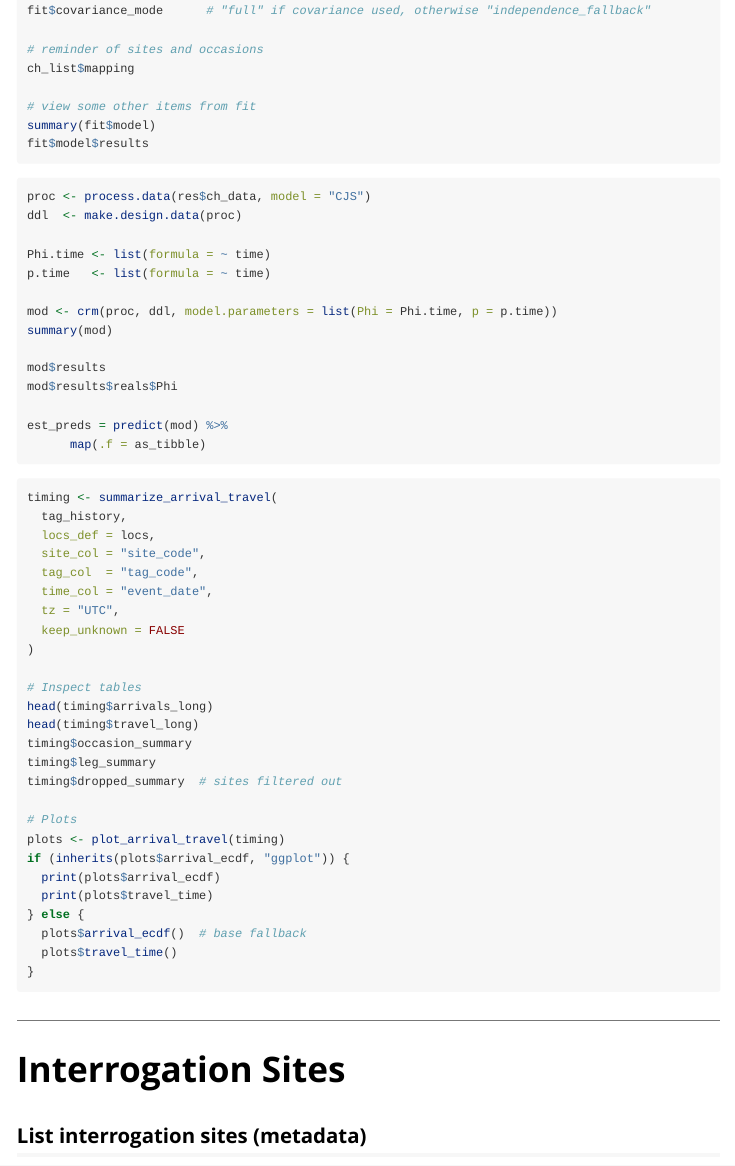
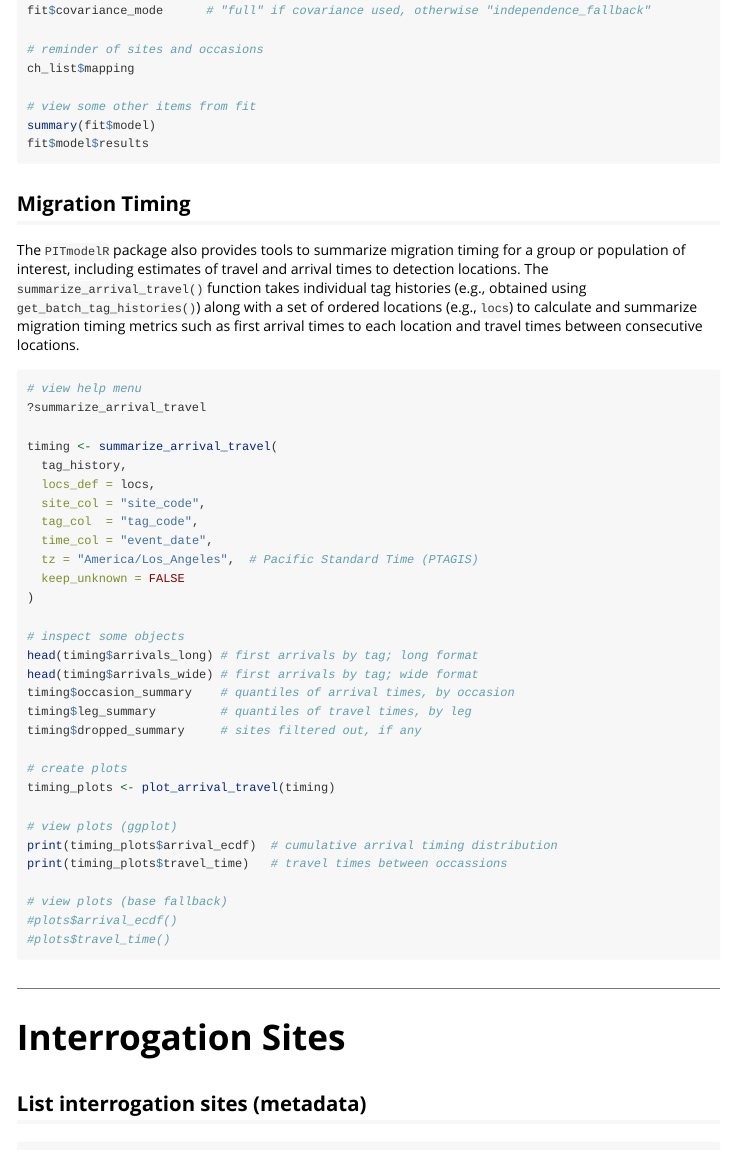
Before and after one commit to ryankinzer/PITmodelR, an R Markdown document (vignettes/getting-started.Rmd): the page in a window 1100 px wide, from 7180 px down. Rendered offline with R 4.5, knitr and Pandoc, with nearby package versions; long lines of code are wrapped.

Commit message:
minor updates to summarize_arrival_travel()

````diff
--- a/vignettes/getting-started.Rmd
+++ b/vignettes/getting-started.Rmd
@@ -360,50 +360,42 @@ fit$model$results
 
 ```
 
-```{r eval = FALSE}
-proc <- process.data(res$ch_data, model = "CJS")
-ddl  <- make.design.data(proc)
+## Migration Timing
 
-Phi.time <- list(formula = ~ time)
-p.time   <- list(formula = ~ time)
-
-mod <- crm(proc, ddl, model.parameters = list(Phi = Phi.time, p = p.time))
-summary(mod)
-
-mod$results
-mod$results$reals$Phi
-
-est_preds = predict(mod) %>%
-      map(.f = as_tibble)
-```
+The `PITmodelR` package also provides tools to summarize migration timing for a group or population of interest, including estimates of travel and arrival times to detection locations. The `summarize_arrival_travel()` function takes individual tag histories (e.g., obtained using `get_batch_tag_histories()`) along with a set of ordered locations (e.g., `locs`) to calculate and summarize migration timing metrics such as first arrival times to each location and travel times between consecutive locations.
 
 ```{r eval = FALSE}
+# view help menu
+?summarize_arrival_travel
+
 timing <- summarize_arrival_travel(
   tag_history,
   locs_def = locs,
   site_col = "site_code",
   tag_col  = "tag_code",
   time_col = "event_date",
-  tz = "UTC",
+  tz = "America/Los_Angeles",  # Pacific Standard Time (PTAGIS)
   keep_unknown = FALSE
 )
 
-# Inspect tables
-head(timing$arrivals_long)
-head(timing$travel_long)
-timing$occasion_summary
-timing$leg_summary
-timing$dropped_summary  # sites filtered out
+# inspect some objects
+head(timing$arrivals_long) # first arrivals by tag; long format
+head(timing$arrivals_wide) # first arrivals by tag; wide format
+timing$occasion_summary    # quantiles of arrival times, by occasion
+timing$leg_summary         # quantiles of travel times, by leg
+timing$dropped_summary     # sites filtered out, if any
 
-# Plots
-plots <- plot_arrival_travel(timing)
-if (inherits(plots$arrival_ecdf, "ggplot")) {
-  print(plots$arrival_ecdf)
-  print(plots$travel_time)
-} else {
-  plots$arrival_ecdf()  # base fallback
-  plots$travel_time()
-}
+# create plots
+timing_plots <- plot_arrival_travel(timing)
+
+# view plots (ggplot)
+print(timing_plots$arrival_ecdf)  # cumulative arrival timing distribution
+print(timing_plots$travel_time)   # travel times between occassions
+
+# view plots (base fallback)
+#plots$arrival_ecdf()
+#plots$travel_time()
+
 ```
 
 ---
````
Also changed, not shown: R/summarize_arrival_travel.R (+133 -85 lines), 1 other file.
